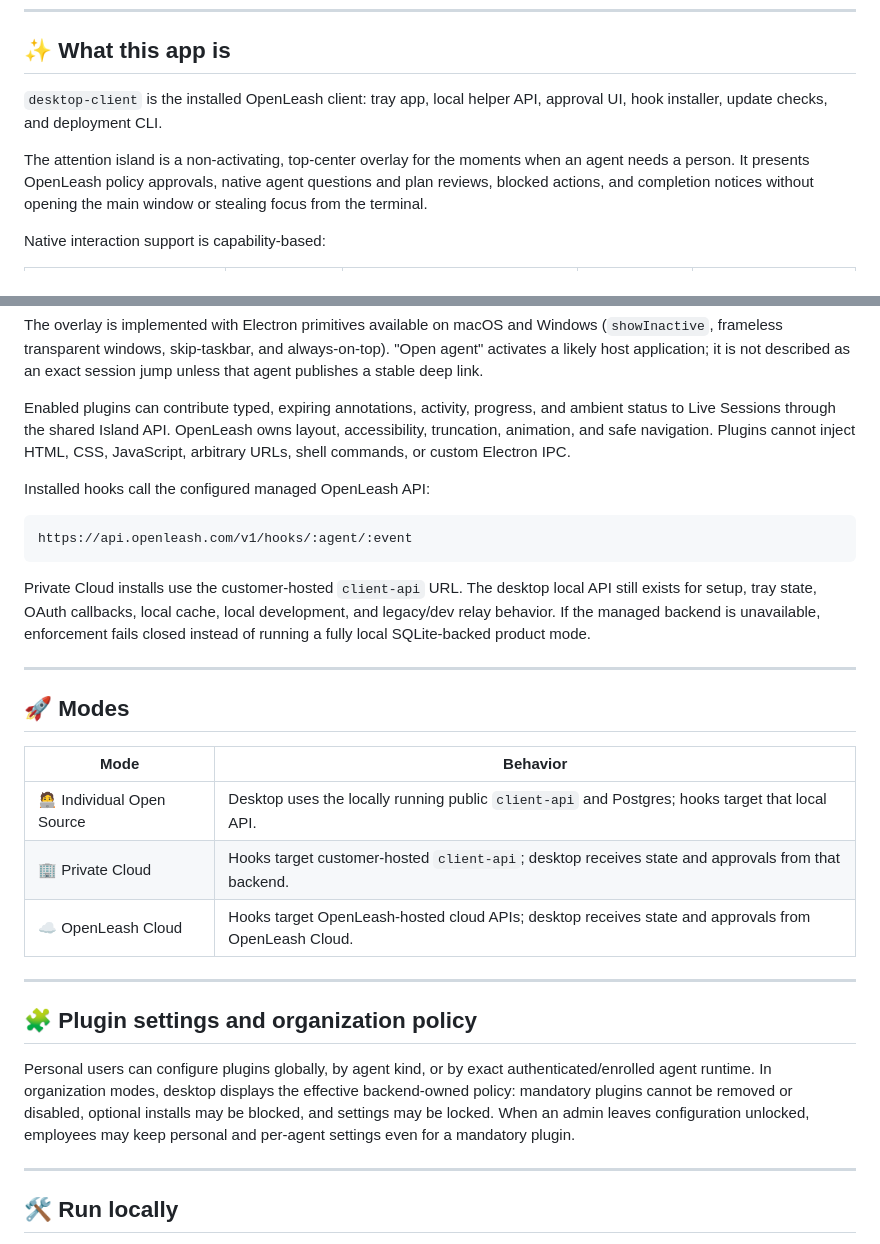
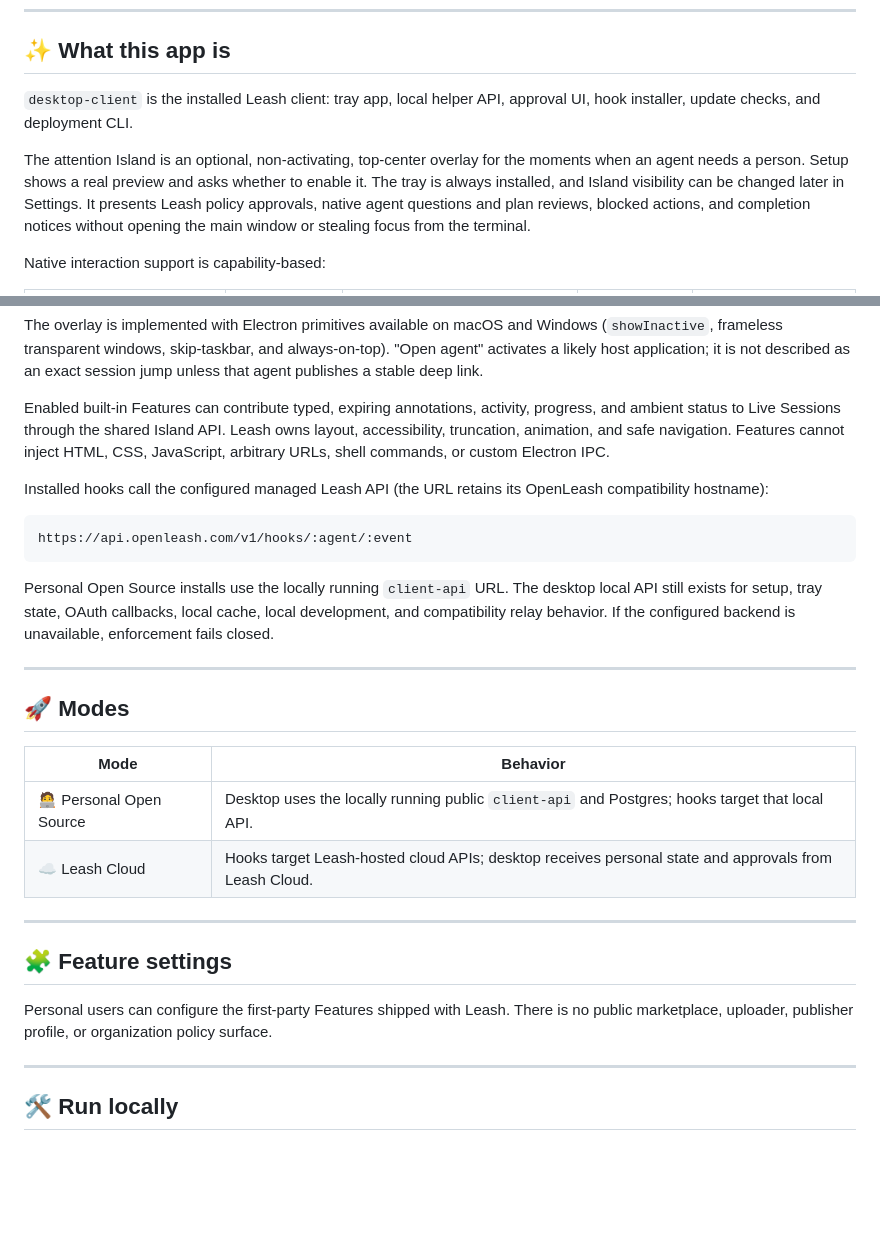
Before and after one commit to open-leash/desktop-client, a Markdown page: README.md, 2 parts joined by grey strips. Rendered like a GitHub page; blank space fills up the shorter version.

````diff
--- a/README.md
+++ b/README.md
@@ -16,10 +16,12 @@
 
 ## ✨ What this app is
 
-`desktop-client` is the installed OpenLeash client: tray app, local helper API, approval UI, hook installer, update checks, and deployment CLI.
+`desktop-client` is the installed Leash client: tray app, local helper API, approval UI, hook installer, update checks, and deployment CLI.
 
-The attention island is a non-activating, top-center overlay for the moments
-when an agent needs a person. It presents OpenLeash policy approvals, native
+The attention Island is an optional, non-activating, top-center overlay for the moments
+when an agent needs a person. Setup shows a real preview and asks whether to
+enable it. The tray is always installed, and Island visibility can be changed
+later in Settings. It presents Leash policy approvals, native
 agent questions and plan reviews, blocked actions, and completion notices
 without opening the main window or stealing focus from the terminal.
 
@@ -37,19 +39,20 @@ always-on-top). "Open agent" activates a likely host application; it is not
 described as an exact session jump unless that agent publishes a stable deep
 link.
 
-Enabled plugins can contribute typed, expiring annotations, activity, progress,
-and ambient status to Live Sessions through the shared Island API. OpenLeash
-owns layout, accessibility, truncation, animation, and safe navigation. Plugins
+Enabled built-in Features can contribute typed, expiring annotations, activity, progress,
+and ambient status to Live Sessions through the shared Island API. Leash
+owns layout, accessibility, truncation, animation, and safe navigation. Features
 cannot inject HTML, CSS, JavaScript, arbitrary URLs, shell commands, or custom
 Electron IPC.
 
-Installed hooks call the configured managed OpenLeash API:
+Installed hooks call the configured managed Leash API (the URL retains its
+OpenLeash compatibility hostname):
 
 ```text
 https://api.openleash.com/v1/hooks/:agent/:event
 ```
 
-Private Cloud installs use the customer-hosted `client-api` URL. The desktop local API still exists for setup, tray state, OAuth callbacks, local cache, local development, and legacy/dev relay behavior. If the managed backend is unavailable, enforcement fails closed instead of running a fully local SQLite-backed product mode.
+Personal Open Source installs use the locally running `client-api` URL. The desktop local API still exists for setup, tray state, OAuth callbacks, local cache, local development, and compatibility relay behavior. If the configured backend is unavailable, enforcement fails closed.
 
 ---
 
@@ -57,20 +60,16 @@ Private Cloud installs use the customer-hosted `client-api` URL. The desktop loc
 
 | Mode | Behavior |
 | --- | --- |
-| 🧑‍💻 Individual Open Source | Desktop uses the locally running public `client-api` and Postgres; hooks target that local API. |
-| 🏢 Private Cloud | Hooks target customer-hosted `client-api`; desktop receives state and approvals from that backend. |
-| ☁️ OpenLeash Cloud | Hooks target OpenLeash-hosted cloud APIs; desktop receives state and approvals from OpenLeash Cloud. |
+| 🧑‍💻 Personal Open Source | Desktop uses the locally running public `client-api` and Postgres; hooks target that local API. |
+| ☁️ Leash Cloud | Hooks target Leash-hosted cloud APIs; desktop receives personal state and approvals from Leash Cloud. |
 
 ---
 
-## 🧩 Plugin settings and organization policy
+## 🧩 Feature settings
 
-Personal users can configure plugins globally, by agent kind, or by exact
-authenticated/enrolled agent runtime. In organization modes, desktop displays
-the effective backend-owned policy: mandatory plugins cannot be removed or
-disabled, optional installs may be blocked, and settings may be locked. When an
-admin leaves configuration unlocked, employees may keep personal and per-agent
-settings even for a mandatory plugin.
+Personal users can configure the first-party Features shipped with Leash.
+There is no public marketplace, uploader, publisher profile, or organization
+policy surface.
 
 ---
 
````
Also changed, not shown: src/island-preview.png (added), src/tray-icon.png, 15 other files.
